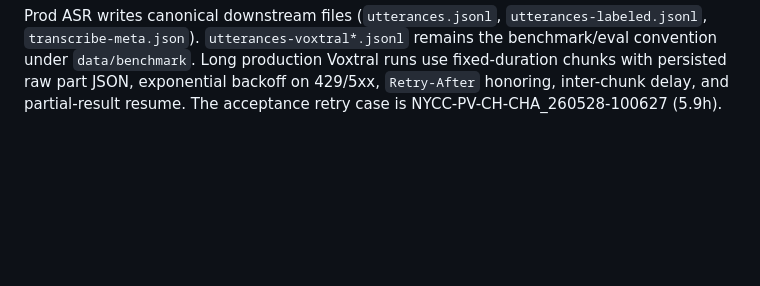
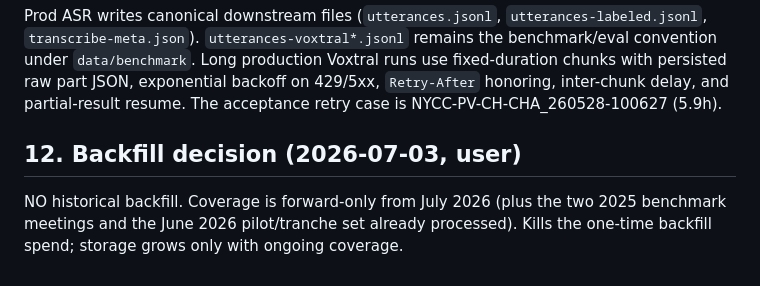
Before and after one commit to umqadir/council-discourse, a Markdown page: PLAN.md, the part around the change. Rendered like a GitHub page; blank space fills up the shorter version.

Commit message:
Record forward-only coverage decision

```diff
--- a/PLAN.md
+++ b/PLAN.md
@@ -245,3 +245,8 @@ Prod ASR writes canonical downstream files (`utterances.jsonl`, `utterances-labe
 `data/benchmark`. Long production Voxtral runs use fixed-duration chunks with persisted raw part
 JSON, exponential backoff on 429/5xx, `Retry-After` honoring, inter-chunk delay, and partial-result
 resume. The acceptance retry case is NYCC-PV-CH-CHA_260528-100627 (5.9h).
+
+## 12. Backfill decision (2026-07-03, user)
+NO historical backfill. Coverage is forward-only from July 2026 (plus the two 2025
+benchmark meetings and the June 2026 pilot/tranche set already processed). Kills the
+one-time backfill spend; storage grows only with ongoing coverage.
```
